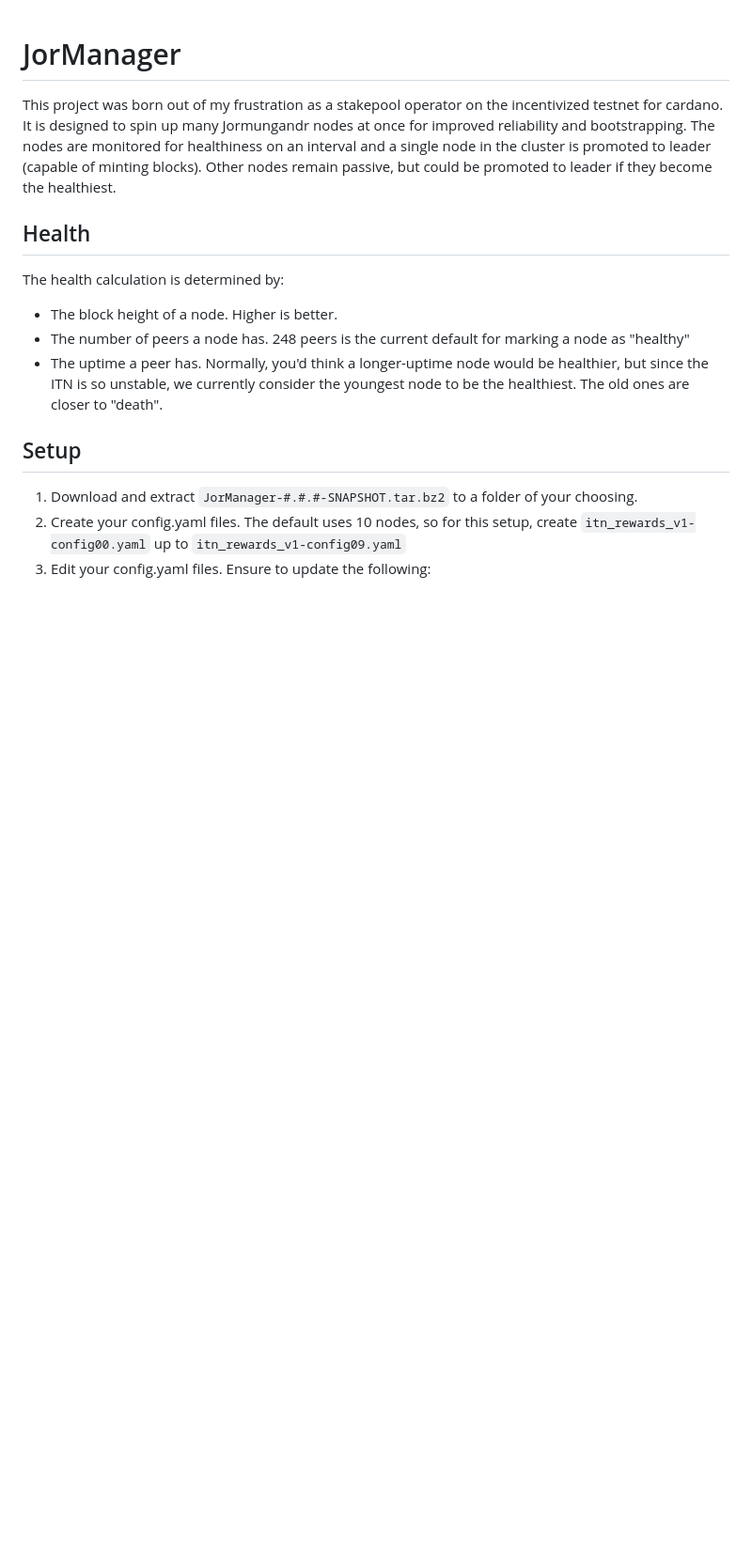
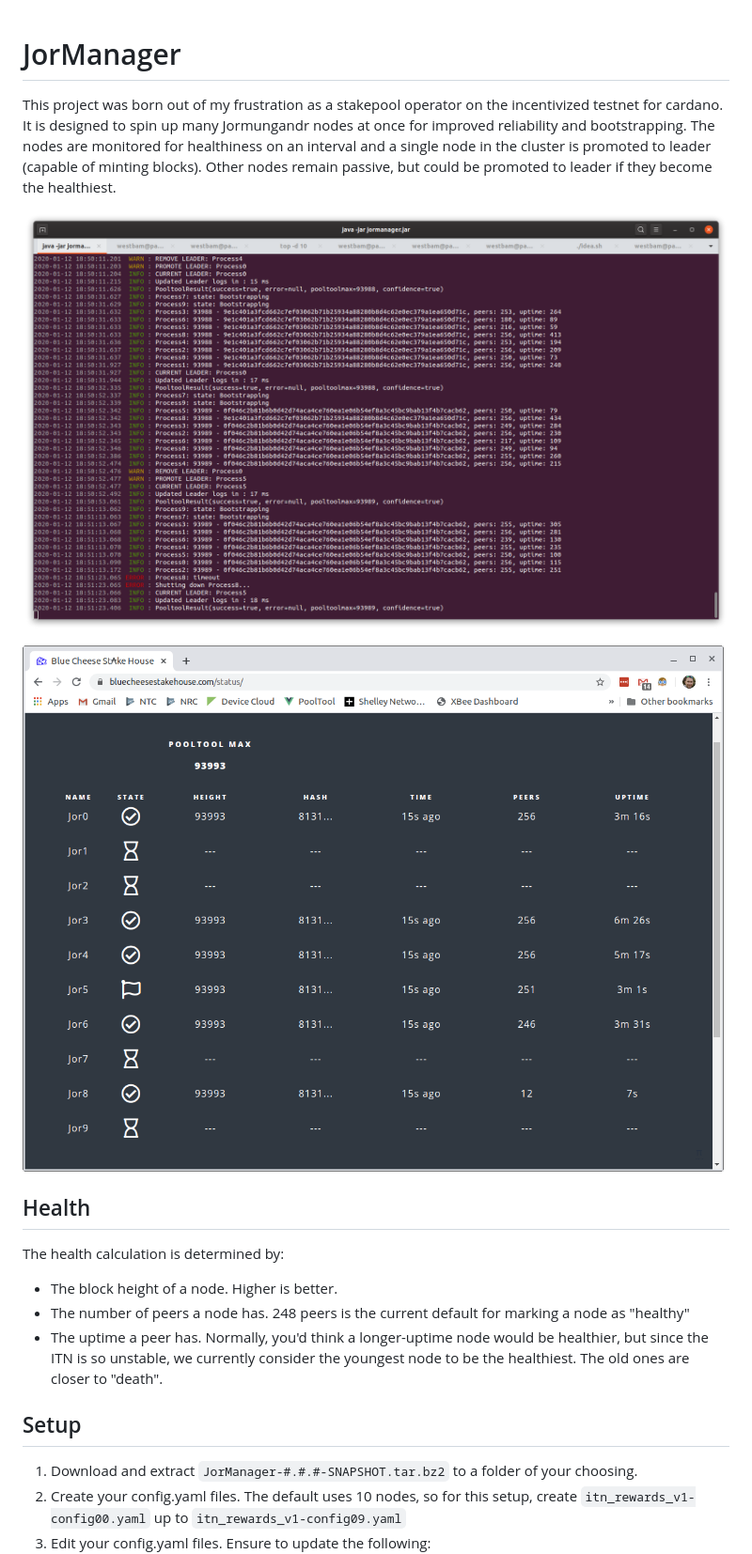
Before and after one commit to AndrewWestberg/jormanager, a Markdown page: README.md, the part around the change printed below. Shown: that part at 94% size. GitHub-like rendering; pictures changed too: jormanager_log.png (added), jormanager_status.png (added); blank space fills up the shorter version.

```diff
--- a/README.md
+++ b/README.md
@@ -1,6 +1,10 @@
 # JorManager
 
 This project was born out of my frustration as a stakepool operator on the incentivized testnet for cardano. It is designed to spin up many Jormungandr nodes at once for improved reliability and bootstrapping. The nodes are monitored for healthiness on an interval and a single node in the cluster is promoted to leader (capable of minting blocks). Other nodes remain passive, but could be promoted to leader if they become the healthiest.
+
+![alt text](jormanager_log.png "JorManager Log")
+
+![alt text](jormanager_status.png "JorManager Status")
 
 ## Health
 
```
Also changed, not shown: other parts of README.md (+10 -0 lines), 4 other files.
